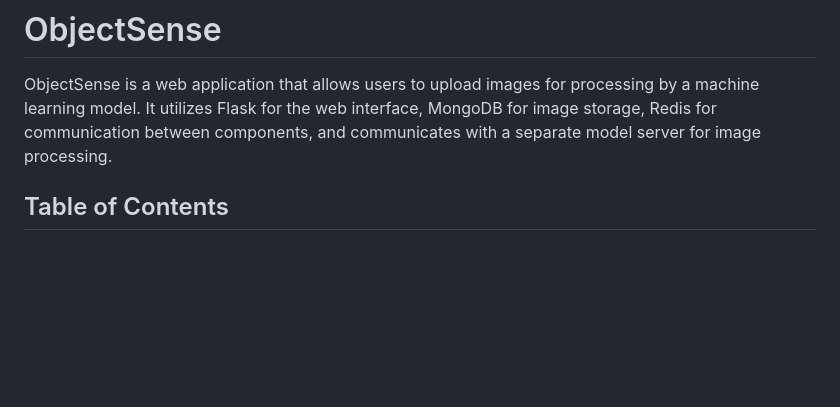
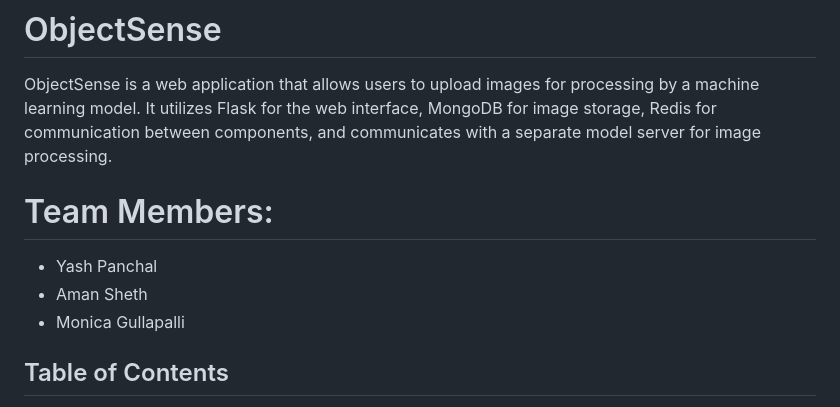
Before and after one commit to Monica-Gullapalli/ObjectSense, a Markdown page: README.md, the part around the change. Drawn GitHub-style; blank space fills up the shorter version.

Commit message:
Added team member's names

```diff
--- a/README.md
+++ b/README.md
@@ -1,6 +1,11 @@
 # ObjectSense
 
 ObjectSense is a web application that allows users to upload images for processing by a machine learning model. It utilizes Flask for the web interface, MongoDB for image storage, Redis for communication between components, and communicates with a separate model server for image processing.
+
+# Team Members:
+- Yash Panchal
+- Aman Sheth
+- Monica Gullapalli
 
 ## Table of Contents
 1. [Requirements](#requirements)
```
